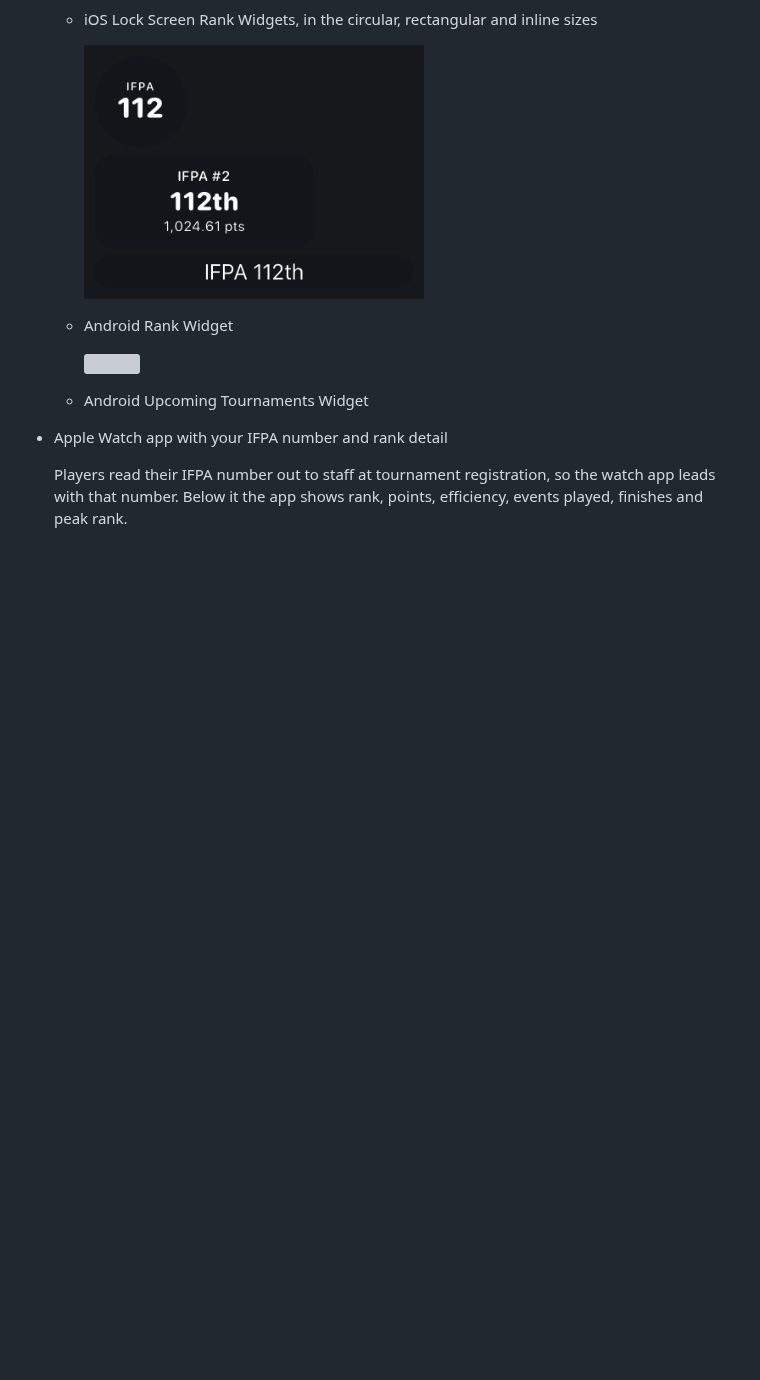
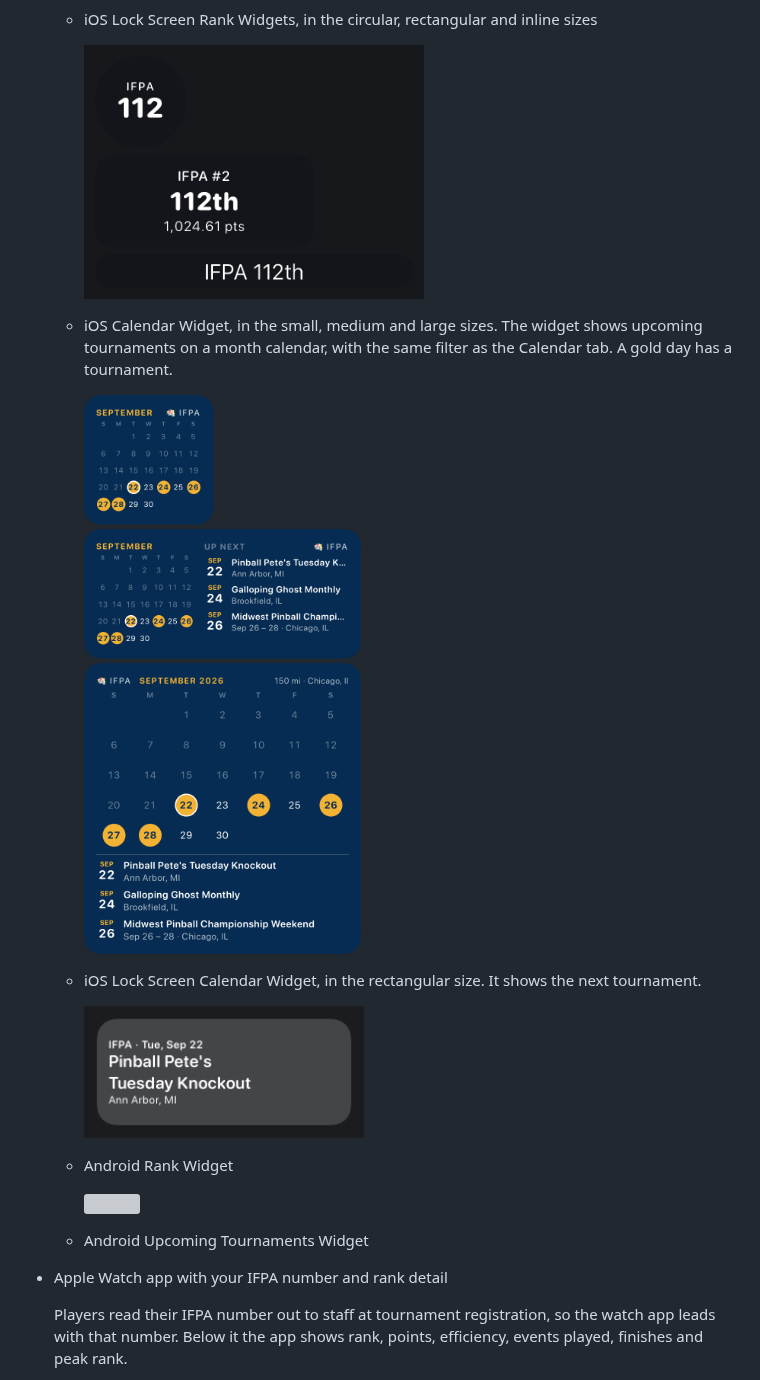
Before and after one commit to edgiardina/IfpaMaui, a Markdown page: README.md, the part around the change. GitHub-like rendering; pictures changed too: docs/screenshots/ios-calendar-lock-screen-widget.png (added), docs/screenshots/ios-calendar-widget.png (added); blank space fills up the shorter version; grey boxes are pictures that could not be loaded.

Commit message:
Add the iOS calendar widget to the README
Add the calendar widget and its Lock Screen size to the feature list,
with screenshots.

Co-Authored-By: Claude Opus 5.5 (1M context) <noreply@anthropic.com>

```diff
--- a/README.md
+++ b/README.md
@@ -27,6 +27,15 @@
     - iOS Lock Screen Rank Widgets, in the circular, rectangular and inline sizes
 
       <img src="docs/screenshots/ios-lock-screen-widgets.png" width="340" />
+
+    - iOS Calendar Widget, in the small, medium and large sizes. The widget shows upcoming tournaments
+      on a month calendar, with the same filter as the Calendar tab. A gold day has a tournament.
+
+      <img src="docs/screenshots/ios-calendar-widget.png" width="300" />
+
+    - iOS Lock Screen Calendar Widget, in the rectangular size. It shows the next tournament.
+
+      <img src="docs/screenshots/ios-calendar-lock-screen-widget.png" width="280" />
 
     - Android Rank Widget
 
```
